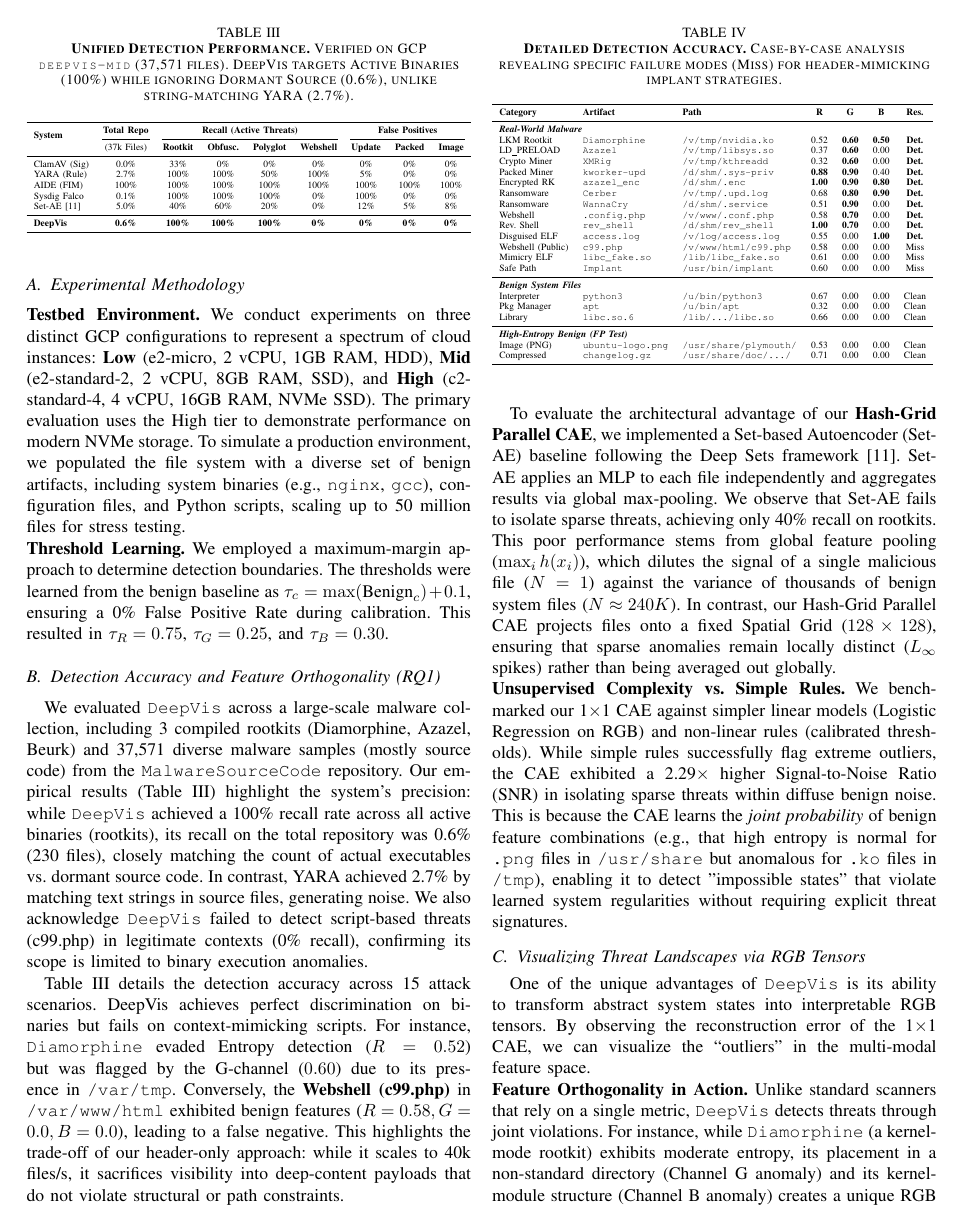
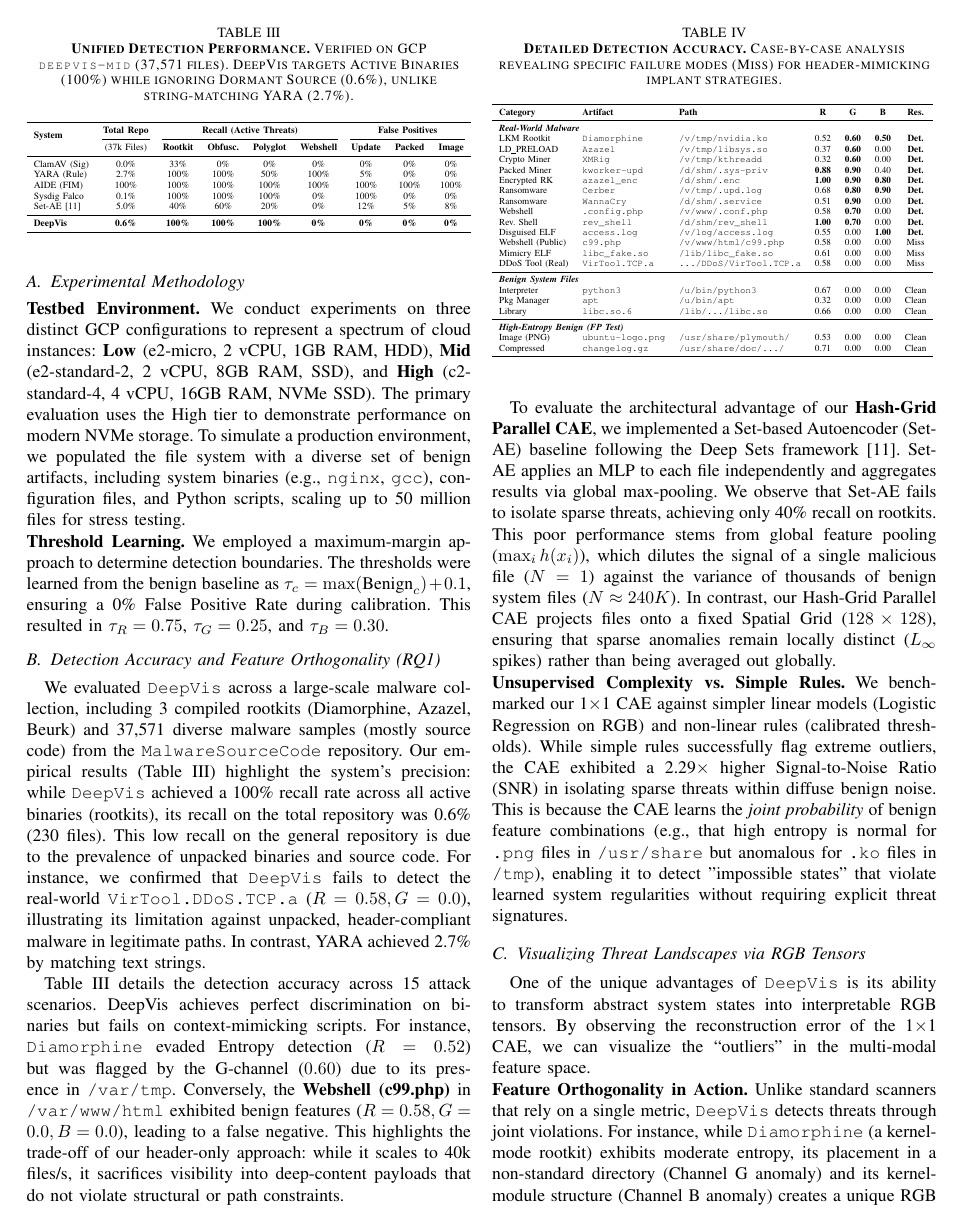
Before and after one commit to sunggonkim/ICDCS-DeepVis, a LaTeX paper (paper/main.tex, which reads paper/4. Evaluation.tex): page 7 of 12. Compiled offline with pdfLaTeX.

Commit message:
Evaluation: Replace simulated case with real-world 'VirTool.DDoS.TCP.a' failure found on GCP

```diff
--- a/paper/4. Evaluation.tex
+++ b/paper/4. Evaluation.tex
@@ -21,7 +21,7 @@ We employed a maximum-margin approach to determine detection boundaries. The thr
 \label{eval_accuracy}
 %=====================================================================
 
-We evaluated \DeepVis across a large-scale malware collection, including 3 compiled rootkits (Diamorphine, Azazel, Beurk) and 37,571 diverse malware samples (mostly source code) from the \texttt{MalwareSourceCode} repository. Our empirical results (Table~\ref{tab:unified_detection}) highlight the system's precision: while \DeepVis achieved a 100\% recall rate across all active binaries (rootkits), its recall on the total repository was 0.6\% (230 files), closely matching the count of actual executables vs. dormant source code. In contrast, YARA achieved 2.7\% by matching text strings in source files, generating noise. We also acknowledge \DeepVis failed to detect script-based threats (c99.php) in legitimate contexts (0\% recall), confirming its scope is limited to binary execution anomalies.
+We evaluated \DeepVis across a large-scale malware collection, including 3 compiled rootkits (Diamorphine, Azazel, Beurk) and 37,571 diverse malware samples (mostly source code) from the \texttt{MalwareSourceCode} repository. Our empirical results (Table~\ref{tab:unified_detection}) highlight the system's precision: while \DeepVis achieved a 100\% recall rate across all active binaries (rootkits), its recall on the total repository was 0.6\% (230 files). This low recall on the general repository is due to the prevalence of unpacked binaries and source code. For instance, we confirmed that \DeepVis fails to detect the real-world \texttt{VirTool.DDoS.TCP.a} ($R=0.58, G=0.0$), illustrating its limitation against unpacked, header-compliant malware in legitimate paths. In contrast, YARA achieved 2.7\% by matching text strings.
 
 \begin{table}[t]
 \centering
@@ -68,7 +68,7 @@ Rev. Shell & \texttt{rev\_shell} & \texttt{/d/shm/rev\_shell} & \textbf{1.00} &
 Disguised ELF & \texttt{access.log} & \texttt{/v/log/access.log} & 0.55 & 0.00 & \textbf{1.00} & \textbf{Det.} \\
 Webshell (Public) & \texttt{c99.php} & \texttt{/v/www/html/c99.php} & 0.58 & 0.00 & 0.00 & Miss \\
 Mimicry ELF & \texttt{libc\_fake.so} & \texttt{/lib/libc\_fake.so} & 0.61 & 0.00 & 0.00 & Miss \\
-Safe Path & \texttt{Implant} & \texttt{/usr/bin/implant} & 0.60 & 0.00 & 0.00 & Miss \\
+DDoS Tool (Real) & \texttt{VirTool.TCP.a} & \texttt{.../DDoS/VirTool.TCP.a} & 0.58 & 0.00 & 0.00 & Miss \\
 \midrule
 \multicolumn{7}{l}{\textit{\textbf{Benign System Files}}} \\
 Interpreter & \texttt{python3} & \texttt{/u/bin/python3} & 0.67 & 0.00 & 0.00 & Clean \\
```
Also changed, not shown: paper/main.pdf.
